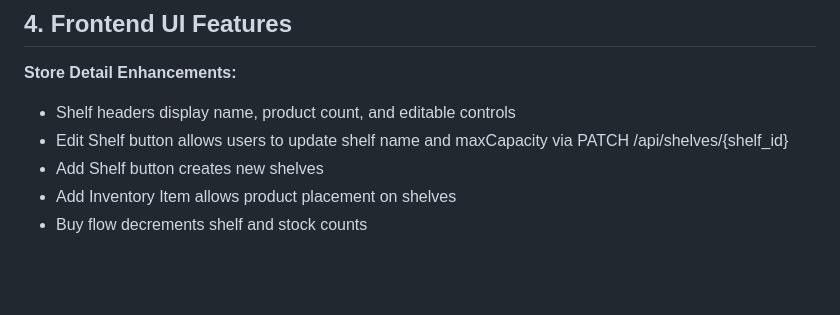
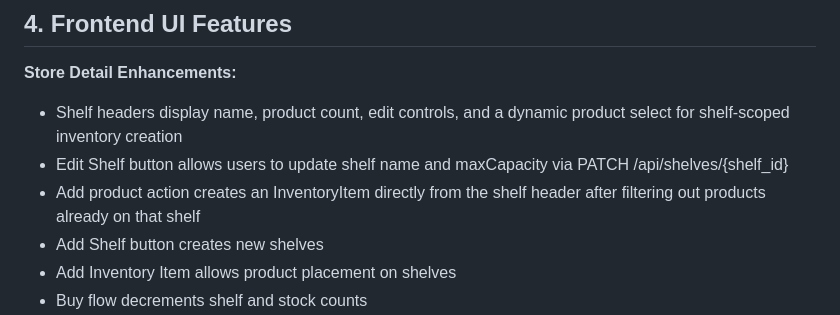
Before and after one commit to AlejandroVarelaV/fiware-enhanced-application, a Markdown page: architecture.md, the part around the change. Drawn GitHub-style; blank space fills up the shorter version.

Commit message:
docs: update documentation for shelf product select feature

```diff
--- a/architecture.md
+++ b/architecture.md
@@ -65,8 +65,9 @@ Frontend nginx also proxies `/api/` and `/socket.io/` requests to the backend co
 ## 4. Frontend UI Features
 
 **Store Detail Enhancements:**
-- Shelf headers display name, product count, and editable controls
+- Shelf headers display name, product count, edit controls, and a dynamic product select for shelf-scoped inventory creation
 - Edit Shelf button allows users to update shelf name and maxCapacity via PATCH /api/shelves/{shelf_id}
+- Add product action creates an InventoryItem directly from the shelf header after filtering out products already on that shelf
 - Add Shelf button creates new shelves
 - Add Inventory Item allows product placement on shelves
 - Buy flow decrements shelf and stock counts
```
Also changed, not shown: PRD.md (+2 -2 lines), data_model.md (+1 -0 lines).
